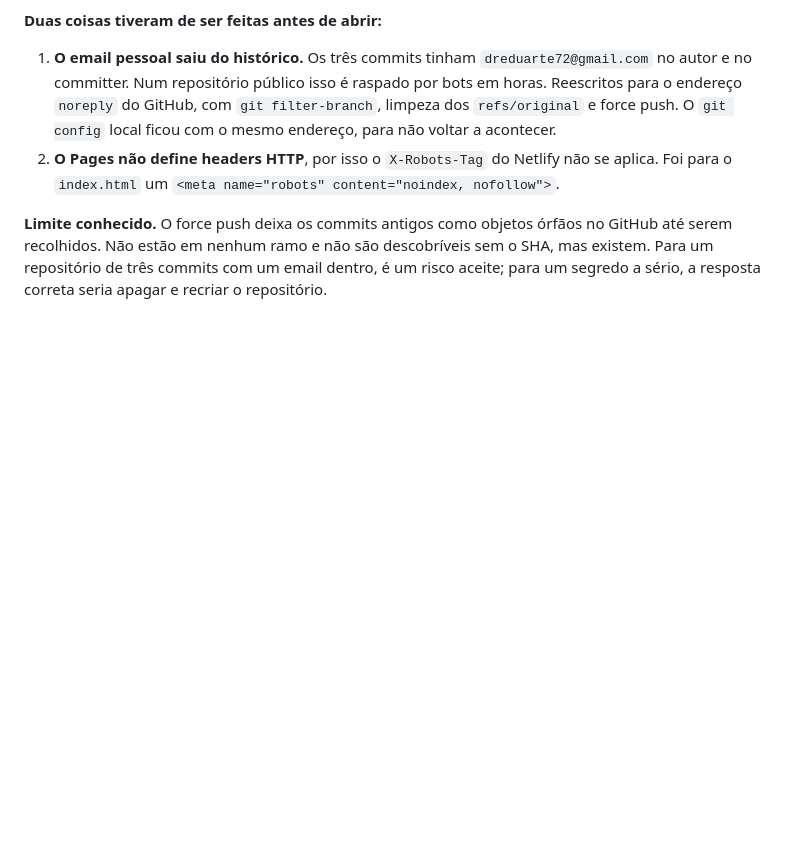
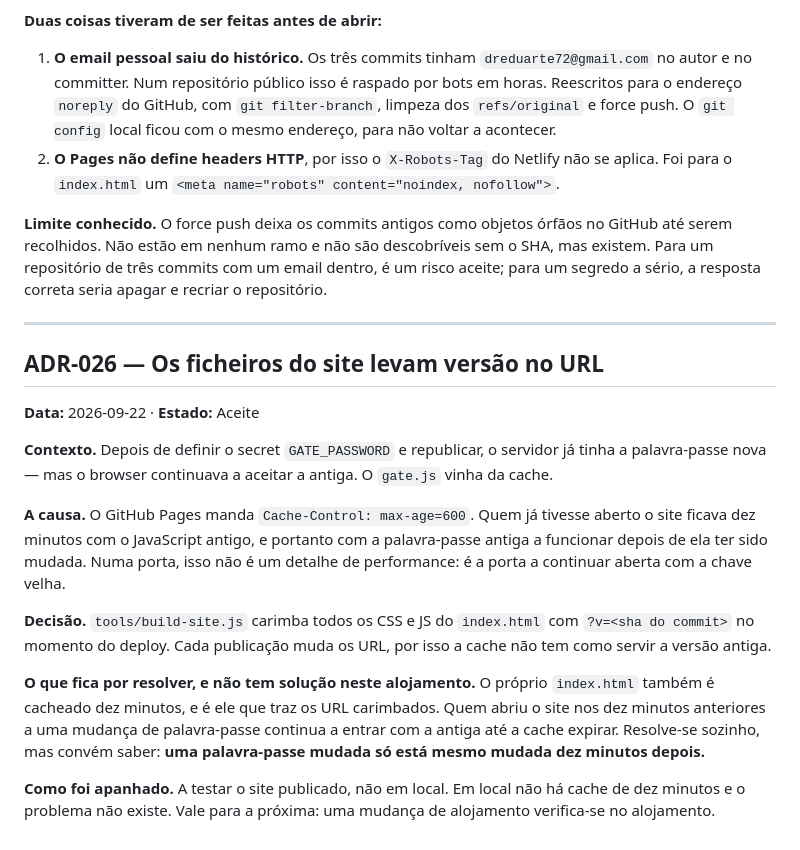
Before and after one commit to DrePhillip/domytrip, a Markdown page: DECISIONS.md, the part around the change. Rendered like a GitHub page; blank space fills up the shorter version.

```diff
--- a/DECISIONS.md
+++ b/DECISIONS.md
@@ -533,3 +533,19 @@ O Artifact foi publicado porque é imediato e privado por omissão. Para enviar
 2. **O Pages não define headers HTTP**, por isso o `X-Robots-Tag` do Netlify não se aplica. Foi para o `index.html` um `<meta name="robots" content="noindex, nofollow">`.
 
 **Limite conhecido.** O force push deixa os commits antigos como objetos órfãos no GitHub até serem recolhidos. Não estão em nenhum ramo e não são descobríveis sem o SHA, mas existem. Para um repositório de três commits com um email dentro, é um risco aceite; para um segredo a sério, a resposta correta seria apagar e recriar o repositório.
+
+---
+
+## ADR-026 — Os ficheiros do site levam versão no URL
+
+**Data:** 2026-09-22 · **Estado:** Aceite
+
+**Contexto.** Depois de definir o secret `GATE_PASSWORD` e republicar, o servidor já tinha a palavra-passe nova — mas o browser continuava a aceitar a antiga. O `gate.js` vinha da cache.
+
+**A causa.** O GitHub Pages manda `Cache-Control: max-age=600`. Quem já tivesse aberto o site ficava dez minutos com o JavaScript antigo, e portanto com a palavra-passe antiga a funcionar depois de ela ter sido mudada. Numa porta, isso não é um detalhe de performance: é a porta a continuar aberta com a chave velha.
+
+**Decisão.** `tools/build-site.js` carimba todos os CSS e JS do `index.html` com `?v=<sha do commit>` no momento do deploy. Cada publicação muda os URL, por isso a cache não tem como servir a versão antiga.
+
+**O que fica por resolver, e não tem solução neste alojamento.** O próprio `index.html` também é cacheado dez minutos, e é ele que traz os URL carimbados. Quem abriu o site nos dez minutos anteriores a uma mudança de palavra-passe continua a entrar com a antiga até a cache expirar. Resolve-se sozinho, mas convém saber: **uma palavra-passe mudada só está mesmo mudada dez minutos depois.**
+
+**Como foi apanhado.** A testar o site publicado, não em local. Em local não há cache de dez minutos e o problema não existe. Vale para a próxima: uma mudança de alojamento verifica-se no alojamento.
```
Also changed, not shown: CLAUDE.md (+2 -0 lines), README.md (+8 -0 lines).
